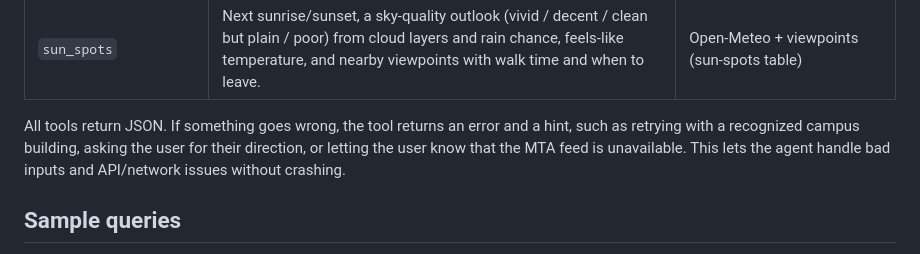
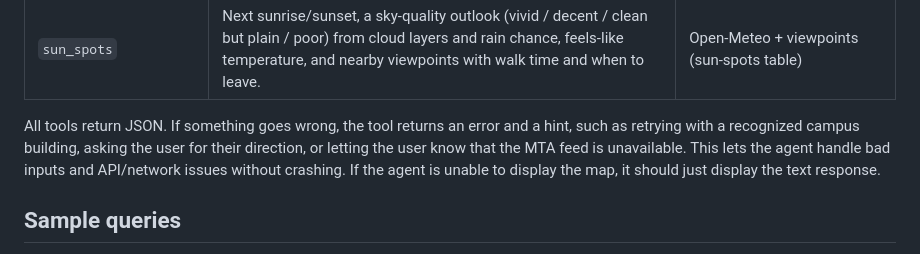
Before and after one commit to shikhamehtaaa/lion-line, a Markdown page: README.md, the part around the change. Rendered like a GitHub page.

Commit message:
Clarify error handling and map display in README
Added clarification on map display limitations for tools.

```diff
--- a/README.md
+++ b/README.md
@@ -20,7 +20,7 @@ All data sources are free and need no API key.
 | `coffee_before_train` | Finds open cafes/food spots you can stop at and still catch a train while considering campus entrances and exits: walk there, estimated wait, walk to the station, checked against live arrivals. Says when to leave and how much extra waiting the stop costs vs. going straight to the platform. Displays map of route | Cafe/Restaurants table (hours, price, rating) + MTA GTFS-realtime + campus gate table |
 | `sun_spots` | Next sunrise/sunset, a sky-quality outlook (vivid / decent / clean but plain / poor) from cloud layers and rain chance, feels-like temperature, and nearby viewpoints with walk time and when to leave. | Open-Meteo + viewpoints (sun-spots table) |
 
-All tools return JSON. If something goes wrong, the tool returns an error and a hint, such as retrying with a recognized campus building, asking the user for their direction, or letting the user know that the MTA feed is unavailable. This lets the agent handle bad inputs and API/network issues without crashing.
+All tools return JSON. If something goes wrong, the tool returns an error and a hint, such as retrying with a recognized campus building, asking the user for their direction, or letting the user know that the MTA feed is unavailable. This lets the agent handle bad inputs and API/network issues without crashing. If the agent is unable to display the map, it should just display the text response.
 
 ## Sample queries
 
```
